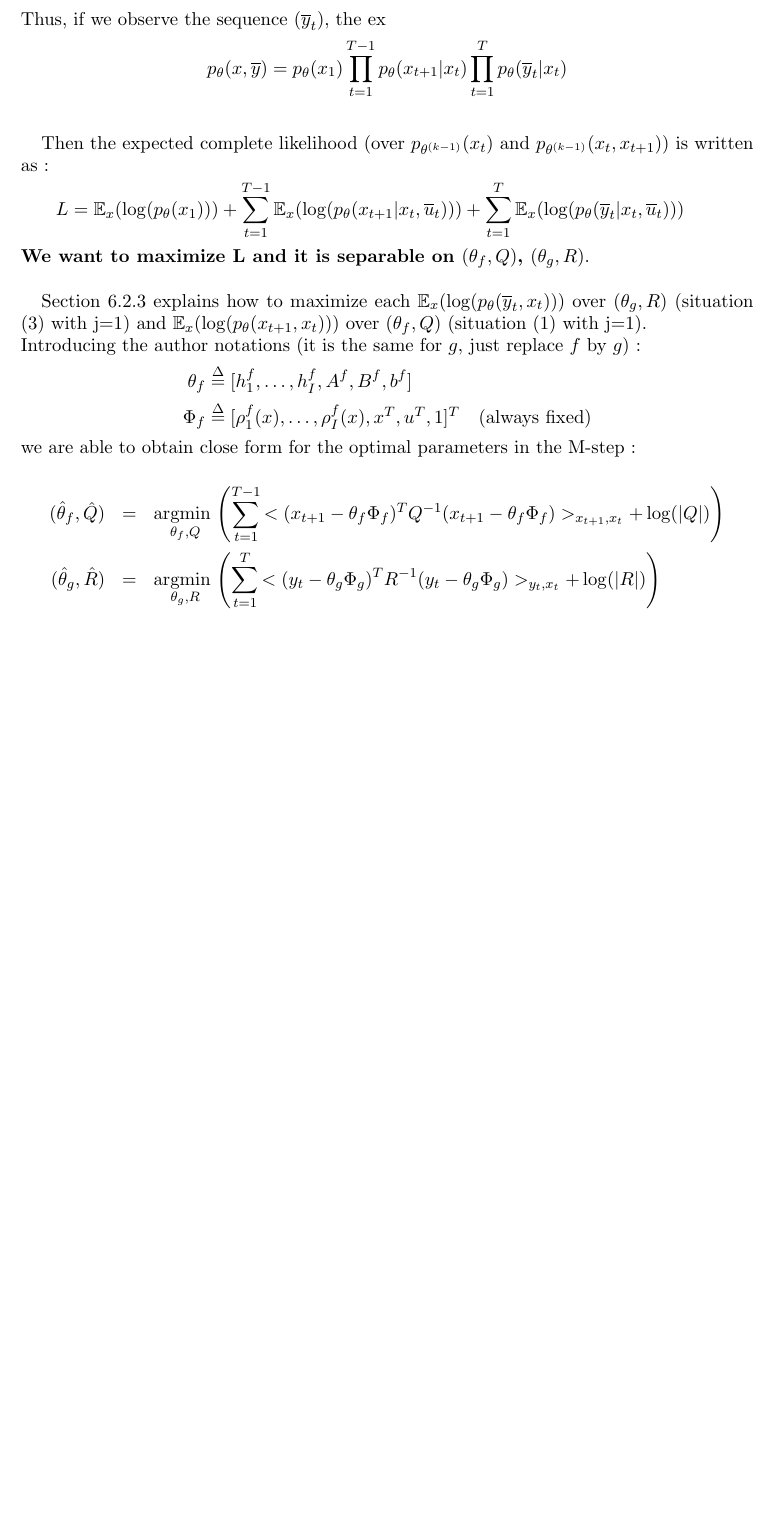
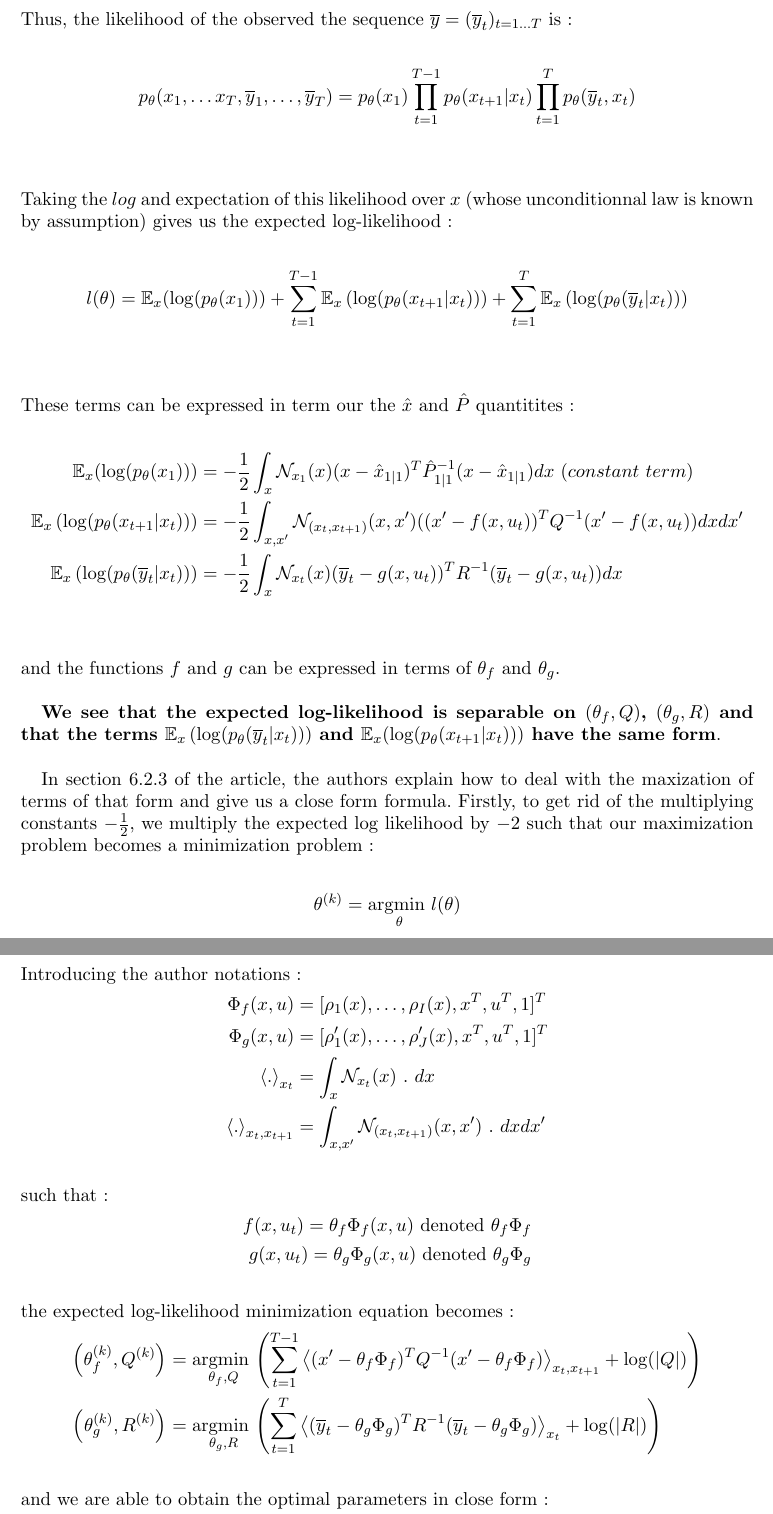
Before and after one commit to louity/state-space-model, a LaTeX paper (rapport/rapport.tex, which reads rapport/MStep.tex): part of page 10 of 10 before the commit and two parts of pages 10 and 11 of 11 after it, the two joined at a grey line, cut at the place of the change, the shorter picture padded with empty space. Compiled offline with pdfLaTeX.

Commit message:
rexplain M-Step

```diff
--- a/rapport/MStep.tex
+++ b/rapport/MStep.tex
@@ -43,29 +45,70 @@ p_{\theta}(x,y) &= p_{\theta}(x_1) \prod_{t=1}^{T-1}{p_{\theta}(x_{t+1}|x_t)} \p
 \end{align*}
-Thus, if we observe the sequence $(\overline{y}_t)$, the ex
+Thus, the likelihood of the observed the sequence $\overline{y} = (\overline{y}_t)_{t=1 \ldots T}$ is :
 \begin{align*}
-  p_{\theta}(x,\overline{y}) &= p_{\theta}(x_1) \prod_{t=1}^{T-1}{p_{\theta}(x_{t+1}|x_t)} \prod_{t=1}^{T}{p_{\theta}(\overline{y}_t|x_t)}\\
+  p_{\theta}(x_1, \ldots x_T, \overline{y}_1, \ldots , \overline{y}_T) &= p_{\theta}(x_1) \prod_{t=1}^{T-1}{p_{\theta}(x_{t+1}| x_t)} \prod_{t=1}^{T}{p_{\theta}(\overline{y}_t, x_t)}\\
+\end{align*}
+Taking the $log$ and expectation of this likelihood over $x$ (whose unconditionnal law is known by assumption) gives us the expected log-likelihood:
+\begin{align*}
+  l(\theta) & =
+    \mathbb{E}_x(\log(p_{\theta}(x_1))) +
+    \sum_{t=1}^{T-1}{\mathbb{E}_x \left( \log(p_{\theta}(x_{t+1}|x_t)) \right)} +
+    \sum_{t=1}^{T}{\mathbb{E}_x\left( \log(p_{\theta}(\overline{y}_t|x_t)) \right)}\nonumber \\
+\end{align*}
+These terms can be expressed in term our the $\hat{x}$ and $\hat{P}$ quantitites:
+\begin{align*}
+  \mathbb{E}_x(\log(p_{\theta}(x_1))) &= -\frac{1}{2}\int_x{\mathcal{N}_{x_1}(x) (x - \hat{x}_{1|1})^T \hat{P}_{1|1}^{-1} (x - \hat{x}_{1|1}) dx}\ (constant \  term)\\
+  \mathbb{E}_x \left( \log(p_{\theta}(x_{t+1}|x_t)) \right) &= -\frac{1}{2}\int_{x,x'}{\mathcal{N}_{(x_t,x_{t+1})}(x, x') ((x' - f(x,u_t))^T Q^{-1} (x' - f(x,u_t)) dxdx'}\\
+  \mathbb{E}_x\left( \log(p_{\theta}(\overline{y}_t|x_t)) \right) &= -\frac{1}{2}\int_x{\mathcal{N}_{x_t}(x) (\overline{y}_t - g(x, u_t))^T R^{-1} (\overline{y}_t - g(x, u_t)) dx}\\
+\end{align*}
+and the functions $f$ and $g$ can be expressed in terms of $\theta_f$ and $\theta_g$.\\
+
+\textbf{We see that the expected log-likelihood is separable on $(\theta_f,Q)$, $(\theta_g,R)$ and that the terms $\mathbb{E}_x\left( \log(p_{\theta}(\overline{y}_t|x_t)) \right)$ and $\mathbb{E}_x(\log(p_{\theta}(x_{t+1}|x_t)))$ have the same form}.\\
+
+In section 6.2.3 of the article, the authors explain how to deal with the maxization of terms of that form and give us a close form formula.
+Firstly, to get rid of the multiplying constants $-\frac{1}{2}$, we multiply the expected log likelihood by $-2$ such that our maximization problem becomes a minimization problem :
+\begin{align*}
+  \theta^{(k)} &= \underset{\theta}{\text{argmin }}l(\theta)\\
+\end{align*}
+Introducing the author notations :
+\begin{align*}
+  \Phi_f(x, u) &= [\rho_1(x), \ldots , \rho_I(x), x^T, u^T, 1]^T\\
+  \Phi_g(x, u) &= [\rho'_1(x), \ldots , \rho'_J(x), x^T, u^T, 1]^T\\
+  \left< . \right>_{x_t} &= \int_x{\mathcal{N}_{x_t}(x) \  .\  dx}\\
+  \left< . \right>_{x_t,x_{t+1}} &= \int_{x, x'}{\mathcal{N}_{(x_t, x_{t+1})}(x, x') \  . \  dx}dx'\\
+\end{align*} % NOTA : on ne devrait pas avoir les mêmes x et u pour f et g
+such that:
+\begin{align*}
+  f(x,u_t) = \theta_f \Phi_f(x, u) \text{ denoted }\theta_f \Phi_f\\
+  g(x,u_t) = \theta_g \Phi_g(x, u) \text{ denoted }\theta_g \Phi_g\\
+\end{align*}
+the expected log-likelihood minimization equation becomes:
+\begin{align*}
+  \left( \theta_f^{(k)},Q^{(k)} \right) &=
+    \underset{\theta_f,Q}{\text{argmin }}{\left(
+      \sum_{t=1}^{T-1}{\left< (x' - \theta_f\Phi_f)^T Q^{-1}(x' - \theta_f\Phi_f) \right>_{x_t,x_{t+1}}+\log(|Q|)}
+    \right)}\\
+  \left( \theta_g^{(k)}, R^{(k)} \right) &=
+    \underset{\theta_g,R}{\text{argmin }}{\left(
+      \sum_{t=1}^{T}{\left< (\overline{y}_{t} - \theta_g \Phi_g)^T R^{-1} (\overline{y}_{t} - \theta_g \Phi_g) \right>_{x_t}+\log(|R|)
+    }\right)}\\
+\end{align*}
+and we are able to obtain the optimal parameters in close form:
+\begin{align*}
+  \theta_f^{(k)} &=
+    \left(
+      \sum_{t=1}^{T-1}{\left< x' \Phi_f^T \right>_{x_t,x_{t+1}}}
+    \right)
+    \left(
+      \sum_{t=1}^{T-1}{\left< \Phi_f\Phi_f^T \right>_{x_t,x_{t+1}}}
+    \right)^{-1}
+  \\
+  \theta_g^{(k)} &=
+    \left(
+      \sum_{t=1}^{T}{\left< \overline{y}_{t}\Phi_g^T \right>_{x_t}}
+    \right)
+    \left(
+      \sum_{t=1}^{T}{\left<\Phi_g\Phi_g^T \right>_{x_t}}
+    \right)^{-1}
+    \\
 \end{align*}
 
-Then the expected complete likelihood (over $p_{\theta^{(k-1)}}(x_t)$ and $p_{\theta^{(k-1)}}(x_t,x_{t+1})$) is written as:
-\begin{eqnarray}
-L=\mathbb{E}_x(\log(p_{\theta}(x_1)))+\sum_{t=1}^{T-1}{\mathbb{E}_x(\log(p_{\theta}(x_{t+1}|x_t,\overline{u}_t)))}+\sum_{t=1}^{T}{\mathbb{E}_x(\log(p_{\theta}(\overline{y}_t|x_t,\overline{u}_t)))}\nonumber
-\end{eqnarray}
-\textbf{We want to maximize L and it is separable on $(\theta_f,Q)$, $(\theta_g,R)$}.\\
-
-Section 6.2.3 explains how to maximize each $\mathbb{E}_x(\log(p_{\theta}(\overline{y}_t,x_t)))$ over $(\theta_g,R)$ (situation (3) with j=1) and $\mathbb{E}_x(\log(p_{\theta}(x_{t+1},x_t)))$ over $(\theta_f,Q)$ (situation (1) with j=1).\\
-Introducing the author notations (it is the same for $g$, just replace $f$ by $g$):
-\begin{align*}
-\theta_f & \overset{\Delta}{=} [h_1^f, \ldots, h_I^f, A^f, B^f, b^f] \\
-\Phi_f & \overset{\Delta}{=} [\rho_1^f(x),\ldots, \rho_I^f(x), x^T, u^T, 1]^T \quad\text{(always fixed)}
-\end{align*}
-we are able to obtain close form for the optimal parameters in the M-step :
-
-\begin{eqnarray}
-(\hat{\theta}_f,\hat{Q})&=&\underset{\theta_f,Q}{\text{argmin }}{\left(\sum_{t=1}^{T-1}{
-<(x_{t+1}-\theta_f\Phi_f)^T Q^{-1}(x_{t+1}-\theta_f\Phi_f) >_{x_{t+1},x_t}+\log(|Q|)
-}\right)}\nonumber\\
-(\hat{\theta}_g,\hat{R})&=&\underset{\theta_g,R}{\text{argmin }}{\left(\sum_{t=1}^{T}{
-<(y_{t}-\theta_g\Phi_g)^T R^{-1}(y_{t}-\theta_g\Phi_g) >_{y_t,x_t}+\log(|R|)
-}\right)}\nonumber\\
-%\hat{\pi}&=& \underset{\pi}{\text{argmax }}{\mathbb{E}_x(\log(p_{\theta}(x_1)))}\nonumber
-\end{eqnarray}
```
Also changed, not shown: rapport/MStep.tex (29 more changed lines).
